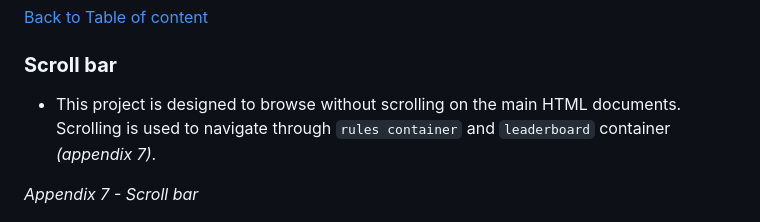
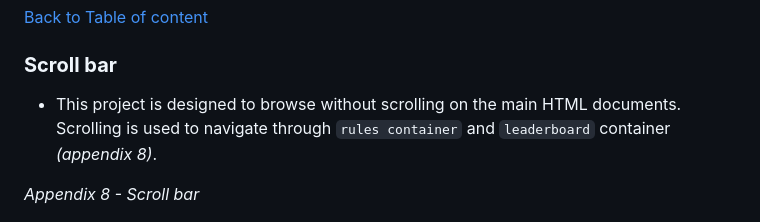
Before and after one commit to tomik-z-cech/PP2-Millionaire, a Markdown page: README.md, the part around one of its changes. Rendered like a GitHub page.

```diff
--- a/README.md
+++ b/README.md
@@ -86,9 +102,9 @@
 [Back to Table of content](https://github.com/tomik-z-cech/PP2-Millionaire#2table-of-content)
 
 ### **Scroll bar**
-- This project is designed to browse without scrolling on the main HTML documents. Scrolling is used to navigate through `rules container` and `leaderboard` container *(appendix 7)*.
+- This project is designed to browse without scrolling on the main HTML documents. Scrolling is used to navigate through `rules container` and `leaderboard` container *(appendix 8)*.
 
-*Appendix 7 - Scroll bar*
+*Appendix 8 - Scroll bar*
 
 ![Scrollbar](/docs/scrollbar.png)
 
```
Also changed, not shown: other parts of README.md (+74 -16 lines).
